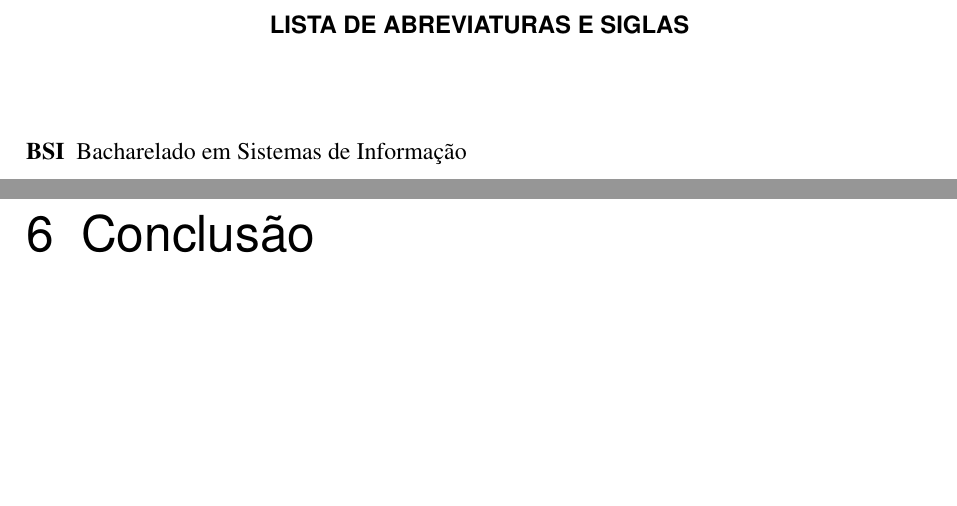
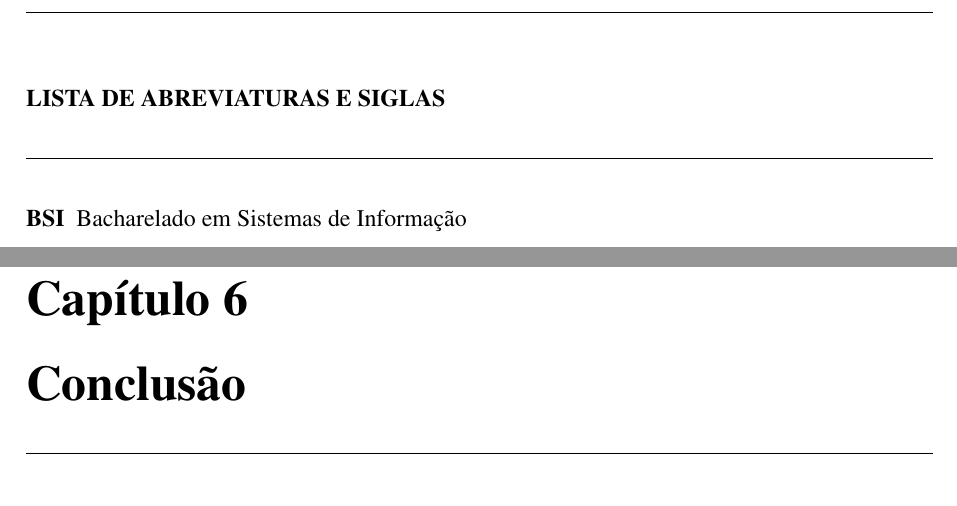
Before and after one commit to ZauJulio/FeaturesAnalyzer, a LaTeX thesis (paper/Principal.tex, which reads paper/lib/Preambulo.tex): two parts of pages 2 and 12 of 14, joined at a grey line, cut so that both start at the same text, the shorter picture padded with empty space. Compiled offline with pdfLaTeX; a LaTeX package or settings file that is missing is left out.

Commit message:
paper: Update head stles of chapter, section and subsection

```diff
--- a/paper/Principal.tex
+++ b/paper/Principal.tex
@@ -22,7 +22,23 @@
 % acrescenta as entradas do glossário
 % \input{pos-textuais/GlossarioEntradas}
 
-% cria o índice remissivo
+\titleformat{\chapter}[display] % changed
+  {\titlerule\normalfont\huge\bfseries\vspace{15pt}}
+  {\chaptertitlename\ \thechapter }{0pt}{\Huge}[\vspace{15pt}\titlerule]
+  \titlespacing*{\chapter}{0pt}{-35pt}{20pt}  % changed
+
+\titleformat{\section}
+  {\normalfont\fontsize{16}{16}\bfseries}
+  {\thesection\enspace}{0pt}{}[\vspace{2pt}]
+
+\titleformat{\subsection}
+  {\normalfont\fontsize{14}{14}\bfseries}
+  {\thesection\enspace}{0pt}{}[\vspace{2pt}]
+
+
+% Title format: set time new roman as font of the index
+\makeindex[title={\normalfont\fontsize{14}{14}\bfseries\textbf{Índice}}]
+
 \makeindex
 \begin{document}
 
--- a/paper/lib/Preambulo.tex
+++ b/paper/lib/Preambulo.tex
@@ -8,6 +8,8 @@
 % Acrônimos (Siglas e Abreviaturas)
 \usepackage{acronym}
 
+% Pacote para a criação de capítulos
+\usepackage{titlesec}
 % Pacote para o desenvolvimento de algoritmos e codificação utf8
 \usepackage[portuguese,lined,boxed,ruled]{algorithm2e}
 \usepackage{algorithmic}
```
